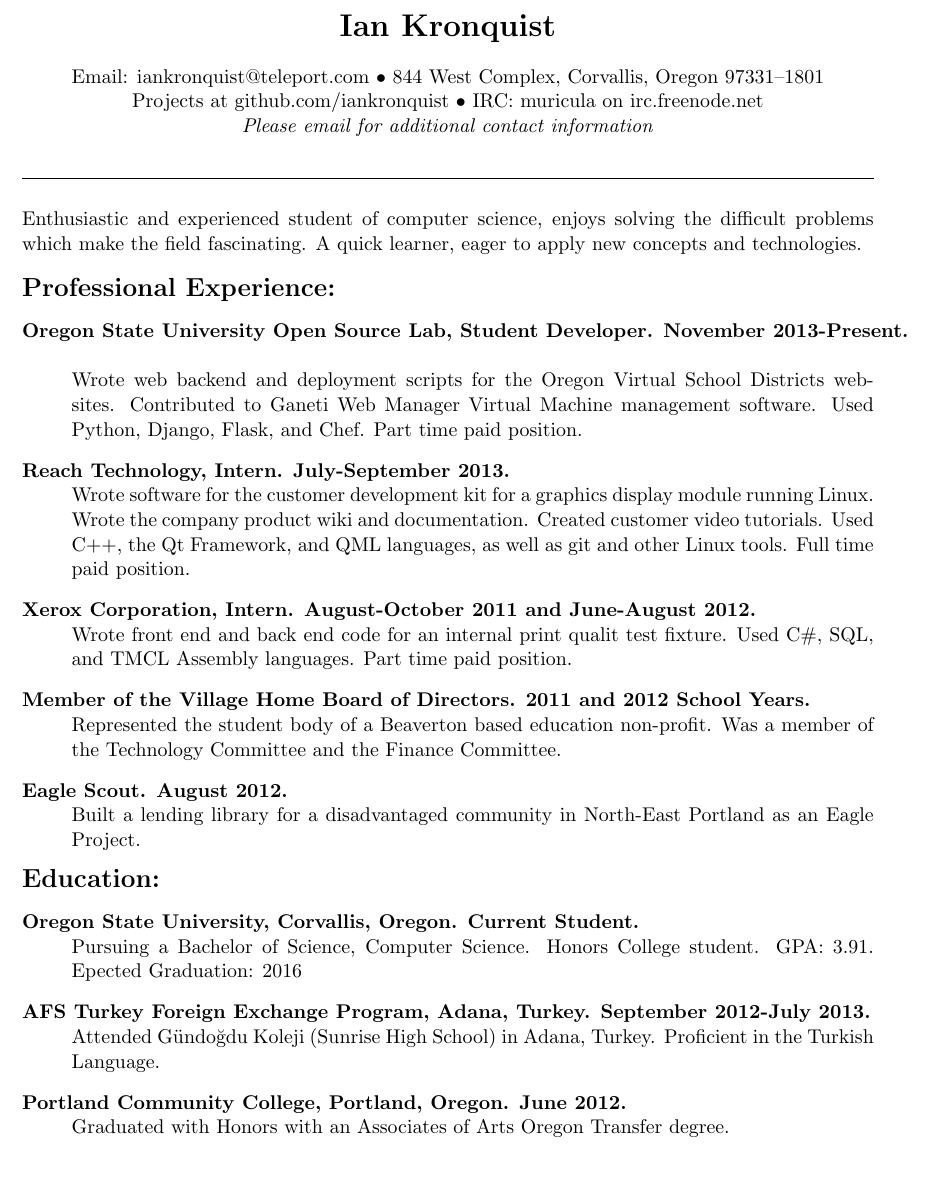
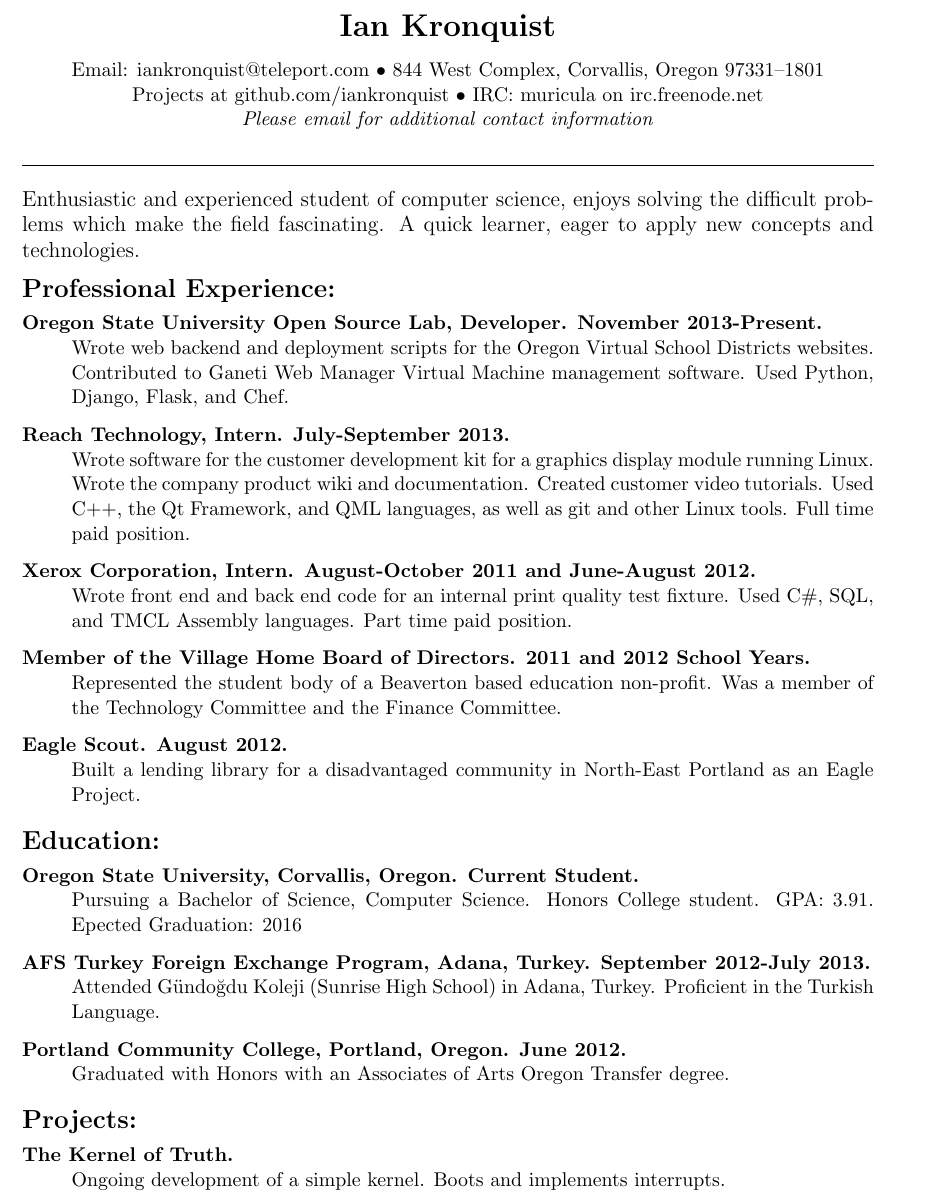
Before and after one commit to iankronquist/Resume, a LaTeX CV (resume.tex): part of the page, cut so that both start at the same text. Compiled offline with pdfLaTeX.

Commit message:
Add Projects section.

```diff
--- a/resume.tex
+++ b/resume.tex
@@ -37,23 +37,23 @@
 \hrulefill
 \bigskip
 
+\large
 Enthusiastic and experienced student of computer science, enjoys solving the
 difficult problems which make the field fascinating. A quick learner, eager
 to apply new concepts and technologies.
 
 \bigskip
 
-
 {\Large \bf Professional Experience:}
+\normalsize
 \begin{description}
-	\item[Oregon State University Open Source Lab, Student Developer.
+	\item[Oregon State University Open Source Lab, Developer.
 		\hfill November 2013-Present.]
 		\hfill \\
 		Wrote web backend and deployment scripts for the
 		Oregon Virtual School Districts websites.
 		Contributed to Ganeti Web Manager Virtual Machine
 		management software. Used Python, Django, Flask, and Chef.
-		Part time paid position.
 	\item[Reach Technology, Intern.
 		\hfill July-September 2013.]
 		\hfill \\
@@ -65,7 +65,7 @@
 	\item[Xerox Corporation, Intern.
 		\hfill  August-October 2011 and June-August 2012.]
 		\hfill \\
-		Wrote front end and back end code for an internal print qualit
+		Wrote front end and back end code for an internal print quality
 	 	test fixture.
 		Used C\#, SQL, and TMCL Assembly languages.
 		Part time paid position.
@@ -82,6 +82,8 @@
 		Built a lending library for a disadvantaged community in
 		North-East Portland as an Eagle Project.
 \end{description}
+
+\bigskip
 
 {\Large \bf Education:}
 \begin{description}
@@ -104,5 +106,15 @@
 
 \end{description}
 
+\bigskip
+
+{\Large \bf Projects:}
+\begin{description}
+	\item[The Kernel of Truth.]
+		\hfill \\
+		Ongoing development of a simple kernel. Boots and implements
+		interrupts.
+
+\end{description}
 
 \end{document}
```
Also changed, not shown: resume.pdf.
